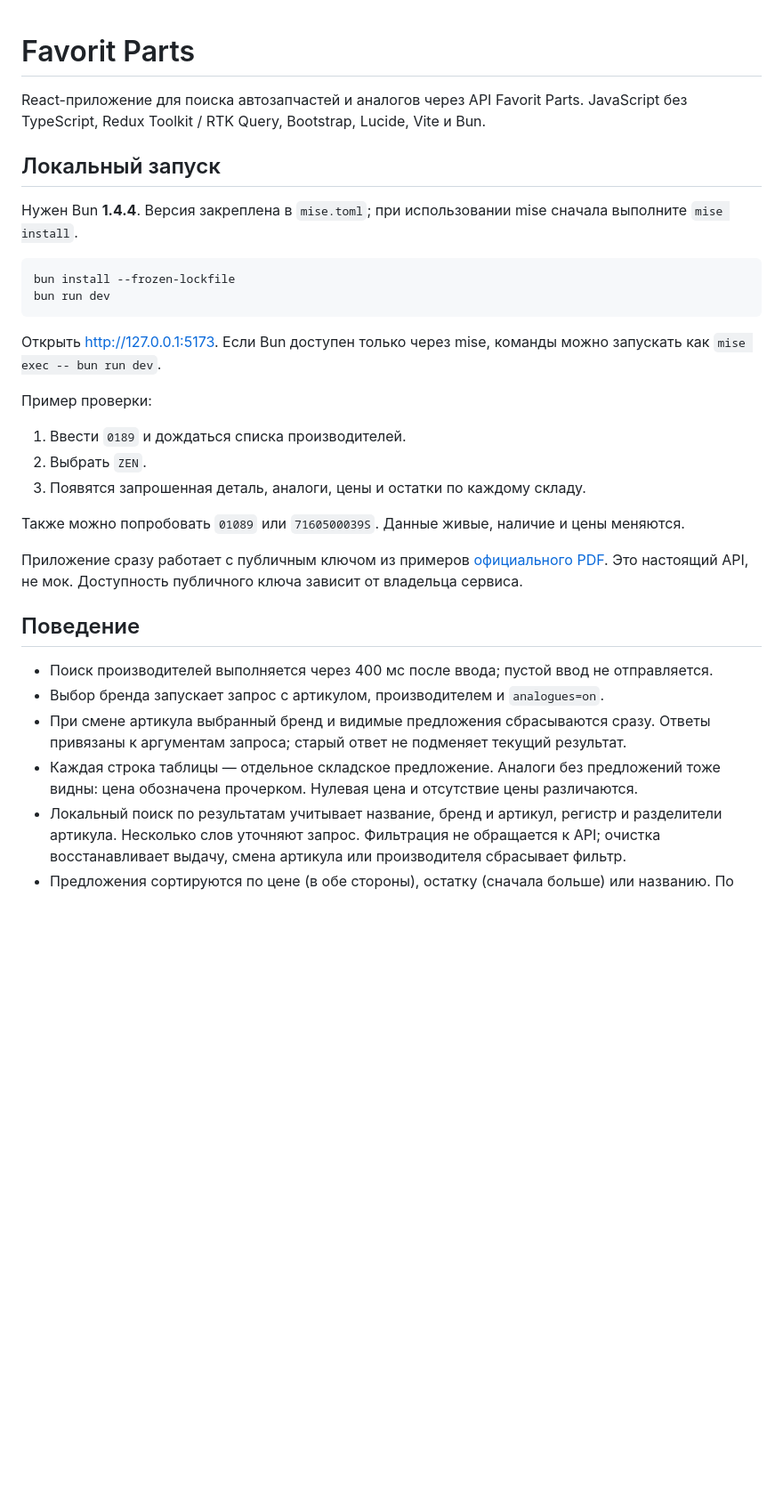
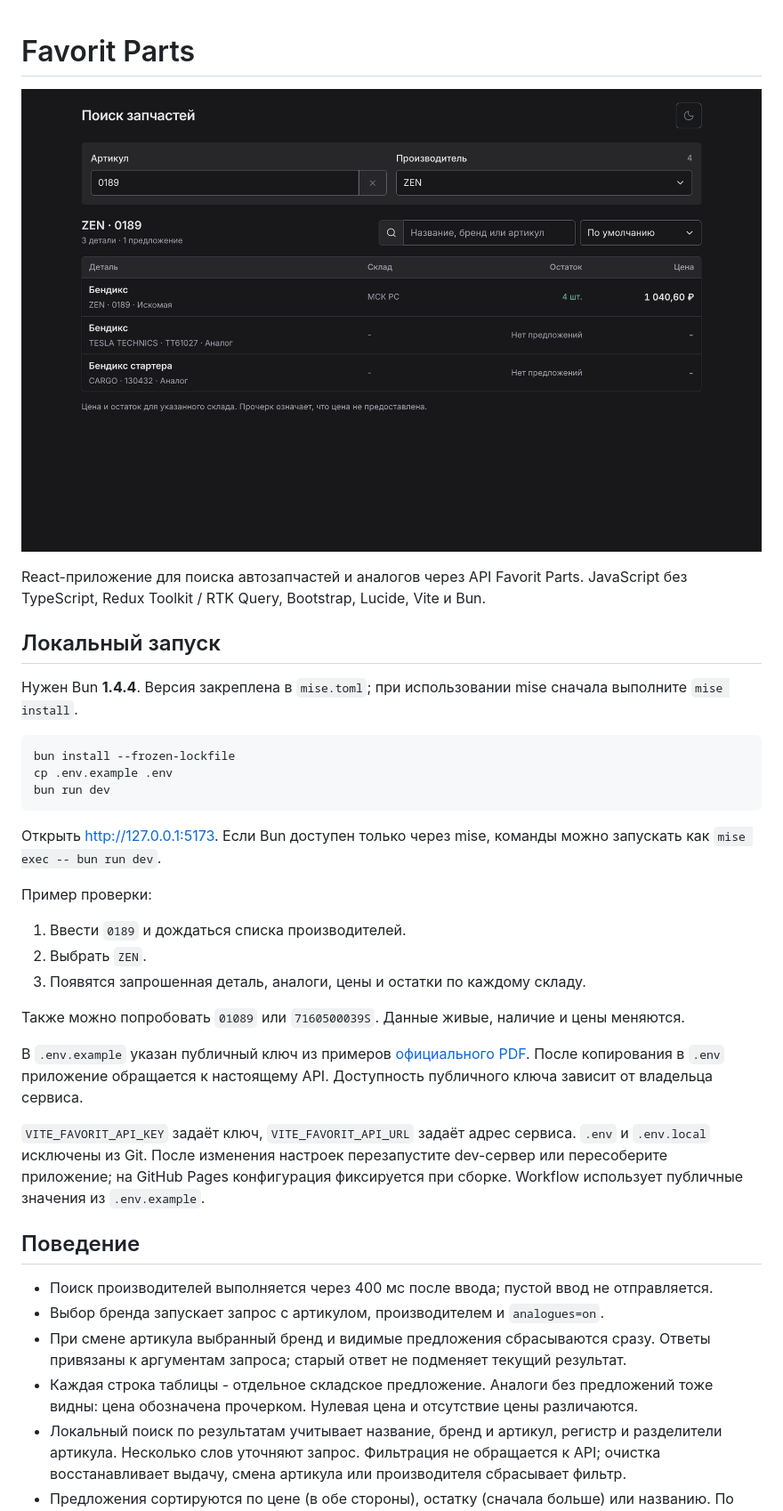
Before and after one commit to Kreoniz/favorit-parts, a Markdown page: README.md, the part around one of its changes. Shown at 89% size. Drawn GitHub-style; pictures changed too: docs/assets/search-dark.png (added); blank space fills up the shorter version.

````diff
--- a/README.md
+++ b/README.md
@@ -1,4 +1,6 @@
 # Favorit Parts
+
+![Тёмная тема, поиск 0189 и производитель ZEN](docs/assets/search-dark.png)
 
 React-приложение для поиска автозапчастей и аналогов через API Favorit Parts. JavaScript без TypeScript, Redux Toolkit / RTK Query, Bootstrap, Lucide, Vite и Bun.
 
@@ -8,6 +10,7 @@ React-приложение для поиска автозапчастей и а
 
 ```sh
 bun install --frozen-lockfile
+cp .env.example .env
 bun run dev
 ```
 
@@ -21,14 +24,16 @@ bun run dev
 
 Также можно попробовать `01089` или `7160500039S`. Данные живые, наличие и цены меняются.
 
-Приложение сразу работает с публичным ключом из примеров [официального PDF](https://lk.favorit-parts.ru/static/wsprice.pdf). Это настоящий API, не мок. Доступность публичного ключа зависит от владельца сервиса.
+В `.env.example` указан публичный ключ из примеров [официального PDF](https://lk.favorit-parts.ru/static/wsprice.pdf). После копирования в `.env` приложение обращается к настоящему API. Доступность публичного ключа зависит от владельца сервиса.
+
+`VITE_FAVORIT_API_KEY` задаёт ключ, `VITE_FAVORIT_API_URL` задаёт адрес сервиса. `.env` и `.env.local` исключены из Git. После изменения настроек перезапустите dev-сервер или пересоберите приложение; на GitHub Pages конфигурация фиксируется при сборке. Workflow использует публичные значения из `.env.example`.
 
 ## Поведение
 
 - Поиск производителей выполняется через 400 мс после ввода; пустой ввод не отправляется.
 - Выбор бренда запускает запрос с артикулом, производителем и `analogues=on`.
 - При смене артикула выбранный бренд и видимые предложения сбрасываются сразу. Ответы привязаны к аргументам запроса; старый ответ не подменяет текущий результат.
-- Каждая строка таблицы — отдельное складское предложение. Аналоги без предложений тоже видны: цена обозначена прочерком. Нулевая цена и отсутствие цены различаются.
+- Каждая строка таблицы - отдельное складское предложение. Аналоги без предложений тоже видны: цена обозначена прочерком. Нулевая цена и отсутствие цены различаются.
 - Локальный поиск по результатам учитывает название, бренд и артикул, регистр и разделители артикула. Несколько слов уточняют запрос. Фильтрация не обращается к API; очистка восстанавливает выдачу, смена артикула или производителя сбрасывает фильтр.
 - Предложения сортируются по цене (в обе стороны), остатку (сначала больше) или названию. По умолчанию сохранён порядок ответа сервиса. Сортировка общая для всех складских предложений, одинаковая в таблице и мобильном списке; неизвестные цены/остатки идут последними в соответствующем режиме, нули учитываются как обычные значения. Смена артикула или бренда сбрасывает сортировку.
 - Обработаны загрузка, отсутствие результатов, ошибки API внутри HTTP 200, сетевые и HTTP-ошибки, некорректный JSON и тайм-аут 15 секунд. Запрос после ошибки можно повторить.
````
Also changed, not shown: other parts of README.md (+39 -17 lines), 13 other files.
